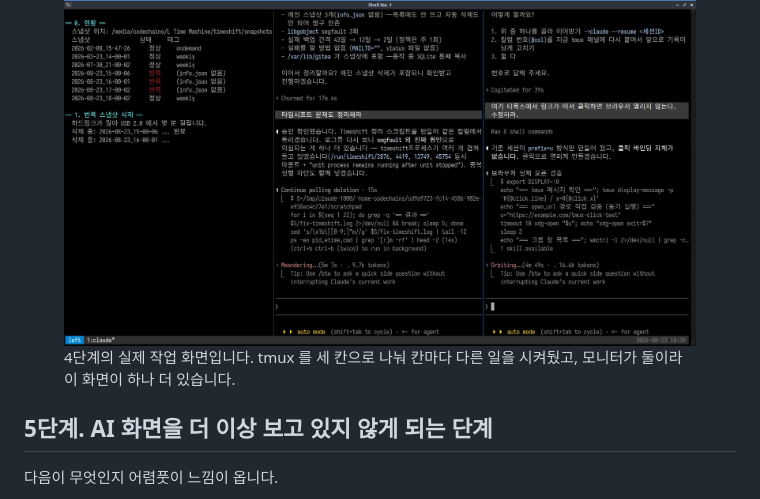
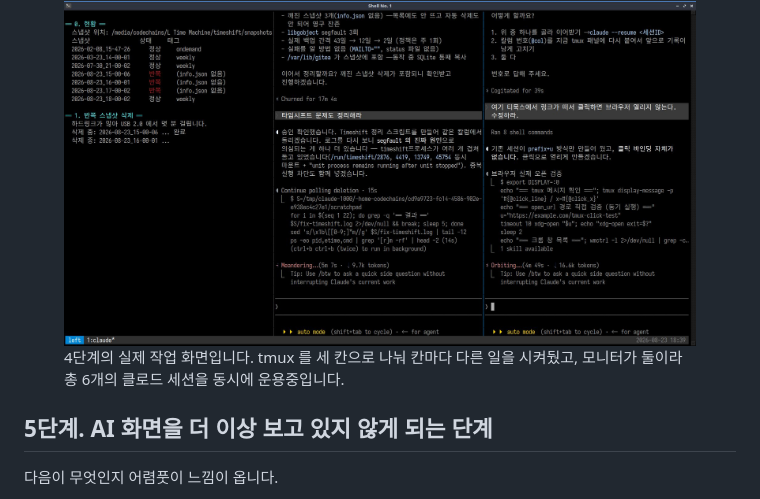
Before and after one commit to choworks-dev/choworks-dev.github.io, a Markdown page: content/posts-kr/2026-08-24-five-stages-of-ai-fluency.md, the part around the change. Drawn GitHub-style.

Commit message:
작업 화면 캡션에 세션 수를 적는다
"이 화면이 하나 더 있습니다" 는 두 대라는 사실만 말하고 그래서 몇 개인지는
읽는 사람이 세어야 했다. 본문이 여섯 개라고 적어 둔 것과도 따로 놀았다.
숫자를 캡션에서 바로 말한다.

Co-Authored-By: Claude Opus 5 (1M context) <noreply@anthropic.com>

```diff
--- a/content/posts-kr/2026-08-24-five-stages-of-ai-fluency.md
+++ b/content/posts-kr/2026-08-24-five-stages-of-ai-fluency.md
@@ -57,7 +57,7 @@ AI와 주고받으며 정리한 지침, 반복해서 알려준 우리 회사 사
 
 <figure>
   <img src="/assets/images/tmux-parallel-ai-agent-sessions.jpg" alt="tmux 화면을 세 칸으로 나눠 클로드 코드 세션을 동시에 여러 개 돌리고 있는 작업 화면" width="2048" height="1120" loading="lazy">
-  <figcaption>4단계의 실제 작업 화면입니다. tmux 를 세 칸으로 나눠 칸마다 다른 일을 시켜뒀고, 모니터가 둘이라 이 화면이 하나 더 있습니다.</figcaption>
+  <figcaption>4단계의 실제 작업 화면입니다. tmux 를 세 칸으로 나눠 칸마다 다른 일을 시켜뒀고, 모니터가 둘이라 총 6개의 클로드 세션을 동시에 운용중입니다.</figcaption>
 </figure>
 
 ## 5단계. AI 화면을 더 이상 보고 있지 않게 되는 단계
```
Also changed, not shown: content/posts-en/2026-08-24-five-stages-of-ai-fluency.md (+1 -1 lines).
